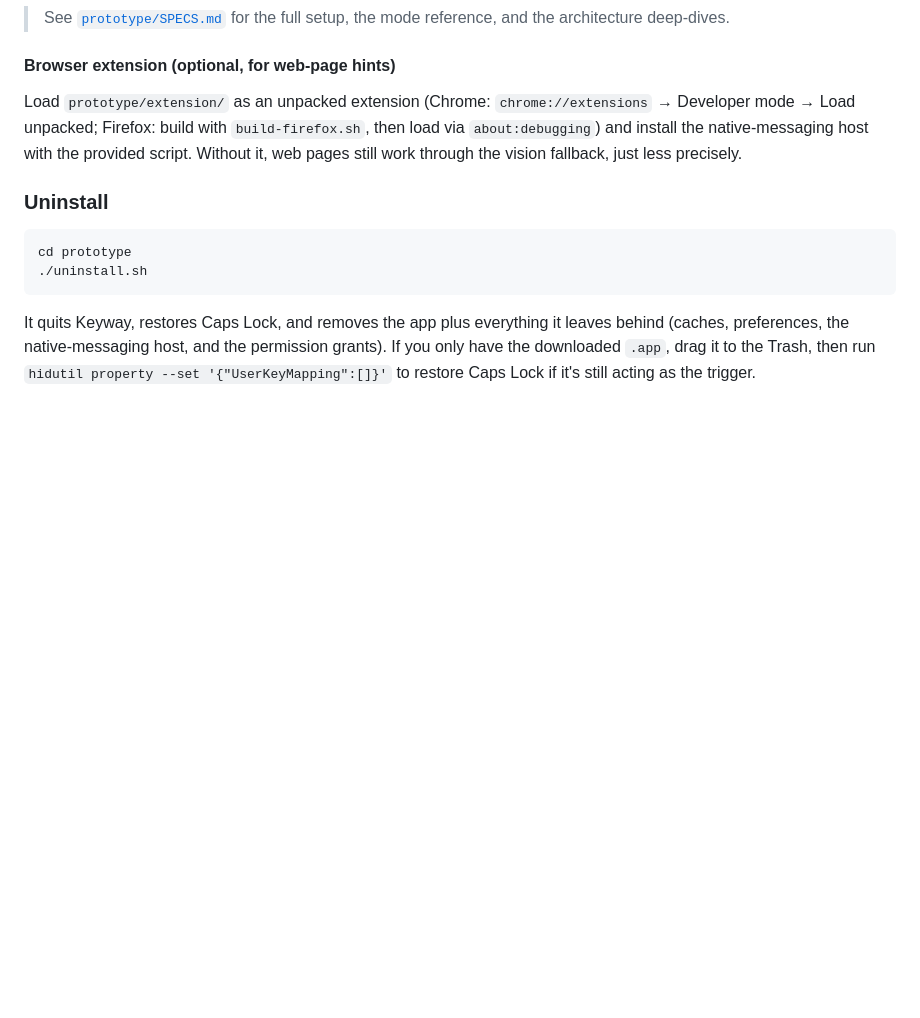
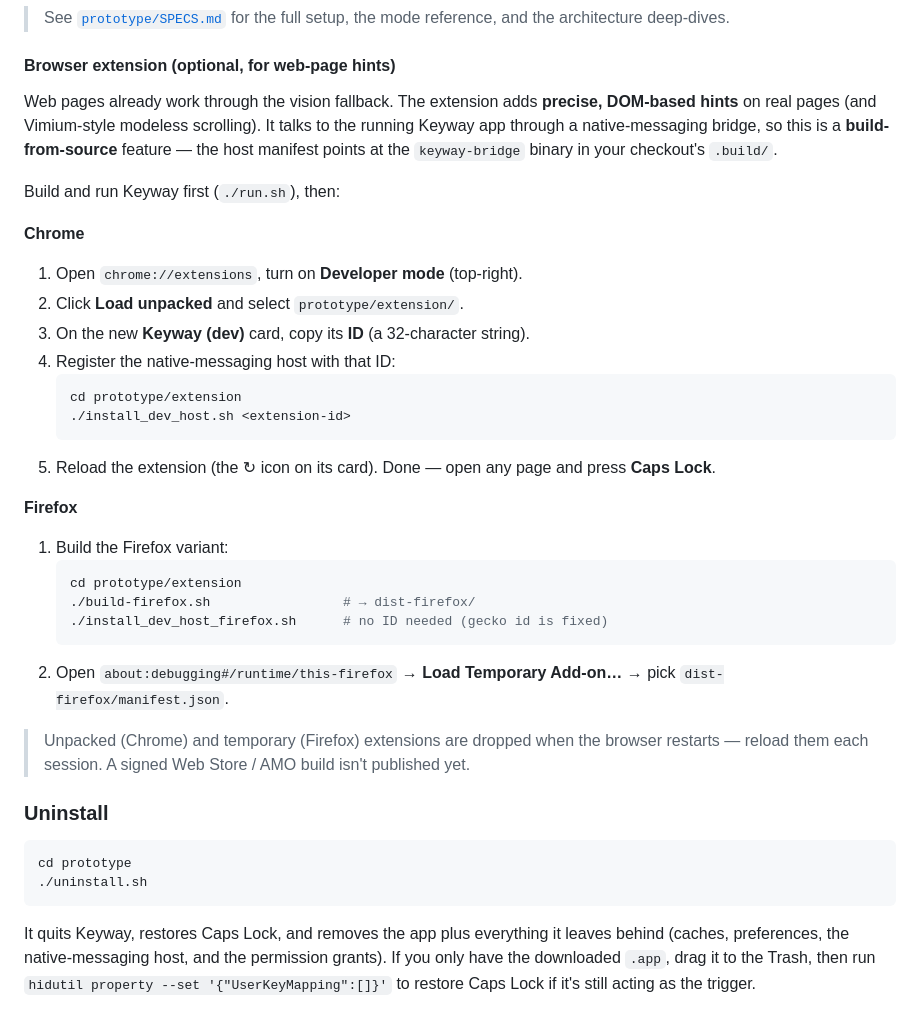
Before and after one commit to Njuhobby/keyway, a Markdown page: README.md, the part around the change. GitHub-like rendering; blank space fills up the shorter version.

Commit message:
README: rewrite the browser-extension setup as clear numbered steps
The old paragraph crammed Chrome + Firefox + the native host into one run-on
sentence. Split into per-browser steps, state up front that it's a
build-from-source feature (the host manifest points at the .build bridge), and
note the per-session reload caveat plus that no store build is published yet.

Co-Authored-By: Claude Opus 4.8 (1M context) <noreply@anthropic.com>

````diff
--- a/README.md
+++ b/README.md
@@ -218,11 +218,41 @@ cd prototype
 
 #### Browser extension (optional, for web-page hints)
 
-Load `prototype/extension/` as an unpacked extension (Chrome:
-`chrome://extensions` → Developer mode → Load unpacked; Firefox: build with
-`build-firefox.sh`, then load via `about:debugging`) and install the
-native-messaging host with the provided script. Without it, web pages still
-work through the vision fallback, just less precisely.
+Web pages already work through the vision fallback. The extension adds
+**precise, DOM-based hints** on real pages (and Vimium-style modeless
+scrolling). It talks to the running Keyway app through a native-messaging
+bridge, so this is a **build-from-source** feature — the host manifest points
+at the `keyway-bridge` binary in your checkout's `.build/`.
+
+Build and run Keyway first (`./run.sh`), then:
+
+**Chrome**
+
+1. Open `chrome://extensions`, turn on **Developer mode** (top-right).
+2. Click **Load unpacked** and select `prototype/extension/`.
+3. On the new **Keyway (dev)** card, copy its **ID** (a 32-character string).
+4. Register the native-messaging host with that ID:
+   ```sh
+   cd prototype/extension
+   ./install_dev_host.sh <extension-id>
+   ```
+5. Reload the extension (the ↻ icon on its card). Done — open any page and
+   press **Caps Lock**.
+
+**Firefox**
+
+1. Build the Firefox variant:
+   ```sh
+   cd prototype/extension
+   ./build-firefox.sh                 # → dist-firefox/
+   ./install_dev_host_firefox.sh      # no ID needed (gecko id is fixed)
+   ```
+2. Open `about:debugging#/runtime/this-firefox` → **Load Temporary Add-on…**
+   → pick `dist-firefox/manifest.json`.
+
+> Unpacked (Chrome) and temporary (Firefox) extensions are dropped when the
+> browser restarts — reload them each session. A signed Web Store / AMO build
+> isn't published yet.
 
 ### Uninstall
 
````
